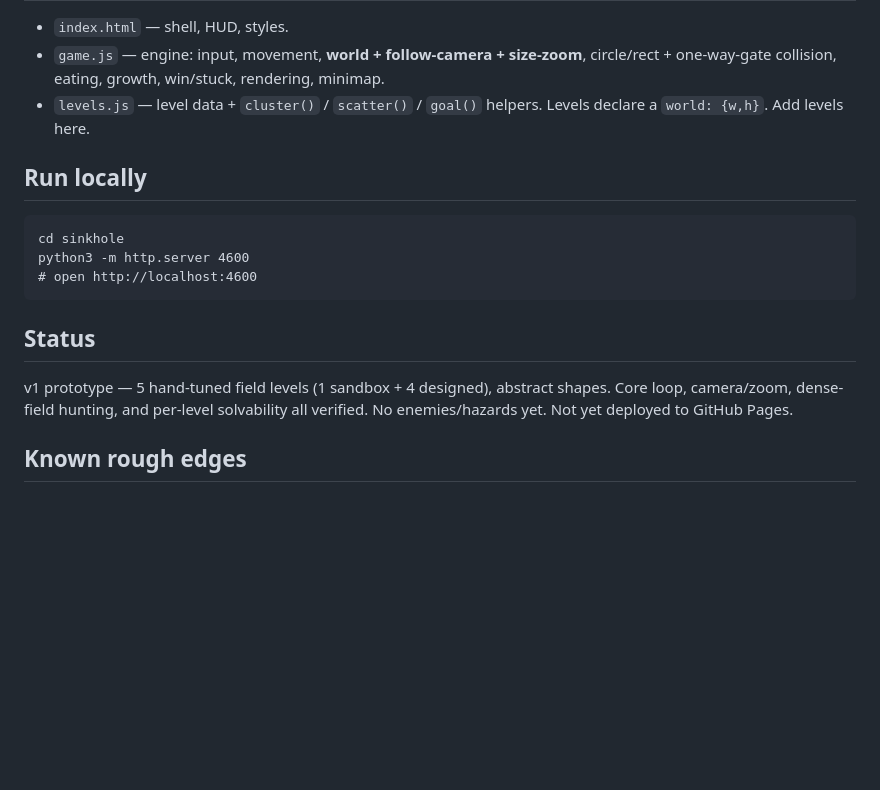
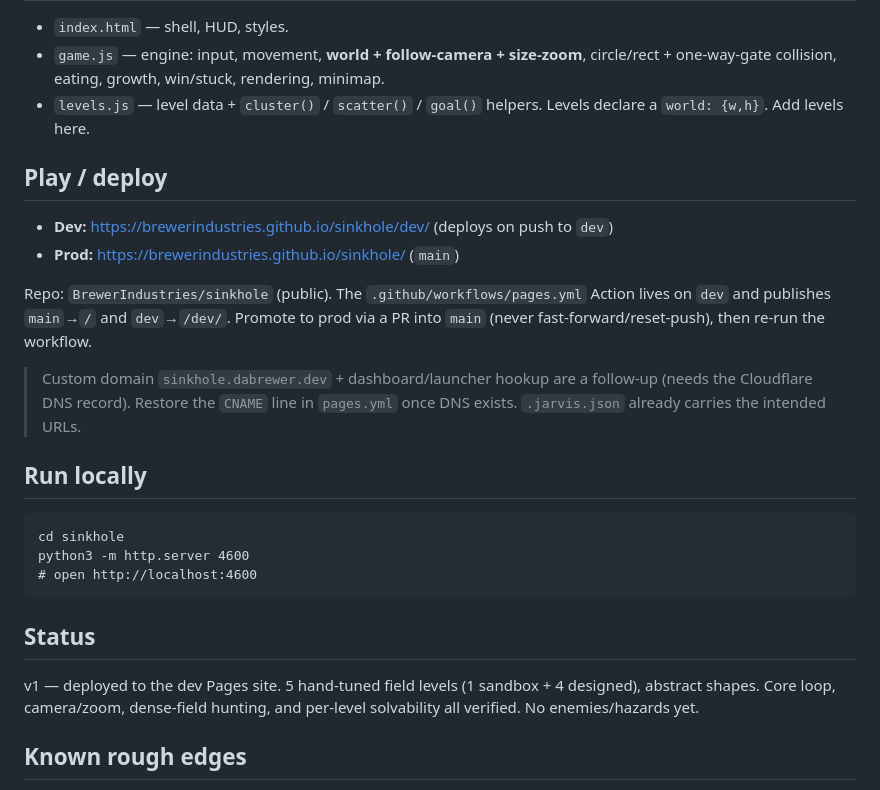
Before and after one commit to BrewerIndustries/sinkhole, a Markdown page: README.md, the part around the change. GitHub-like rendering; blank space fills up the shorter version.

Commit message:
docs: record dev/prod Pages URLs and deploy flow
Co-Authored-By: Claude Opus 4.8 <noreply@anthropic.com>

````diff
--- a/README.md
+++ b/README.md
@@ -57,6 +57,19 @@ locked wins — so no hard seal-gates until stuck-detection is reachability-awar
 - `levels.js` — level data + `cluster()` / `scatter()` / `goal()` helpers.
   Levels declare a `world: {w,h}`. Add levels here.
 
+## Play / deploy
+
+- **Dev:** https://brewerindustries.github.io/sinkhole/dev/ (deploys on push to `dev`)
+- **Prod:** https://brewerindustries.github.io/sinkhole/ (`main`)
+
+Repo: `BrewerIndustries/sinkhole` (public). The `.github/workflows/pages.yml` Action
+lives on `dev` and publishes `main`→`/` and `dev`→`/dev/`. Promote to prod via a PR
+into `main` (never fast-forward/reset-push), then re-run the workflow.
+
+> Custom domain `sinkhole.dabrewer.dev` + dashboard/launcher hookup are a follow-up
+> (needs the Cloudflare DNS record). Restore the `CNAME` line in `pages.yml` once DNS
+> exists. `.jarvis.json` already carries the intended URLs.
+
 ## Run locally
 
 ```
@@ -67,9 +80,9 @@ python3 -m http.server 4600
 
 ## Status
 
-v1 prototype — 5 hand-tuned field levels (1 sandbox + 4 designed), abstract shapes.
-Core loop, camera/zoom, dense-field hunting, and per-level solvability all verified.
-No enemies/hazards yet. Not yet deployed to GitHub Pages.
+v1 — deployed to the dev Pages site. 5 hand-tuned field levels (1 sandbox +
+4 designed), abstract shapes. Core loop, camera/zoom, dense-field hunting, and
+per-level solvability all verified. No enemies/hazards yet.
 
 ## Known rough edges
 
````
